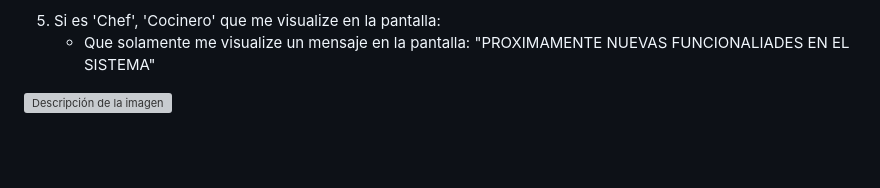
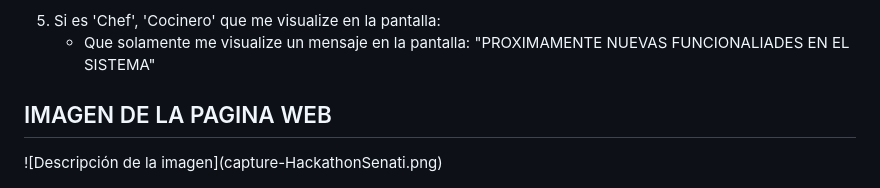
Before and after one commit to SenatiTeam/hackathon-2dociclo-2023, a Markdown page: README.md, the part around the change. Drawn GitHub-style; blank space fills up the shorter version; grey boxes are pictures that could not be loaded.

```diff
--- a/README.md
+++ b/README.md
@@ -99,5 +99,6 @@ https://www.lucidchart.com/
             </ul>
        </li>
     </ol>
-
+</hr>
+<h2> IMAGEN DE LA PAGINA WEB</h2>
 ![Descripción de la imagen](capture-HackathonSenati.png)
```
